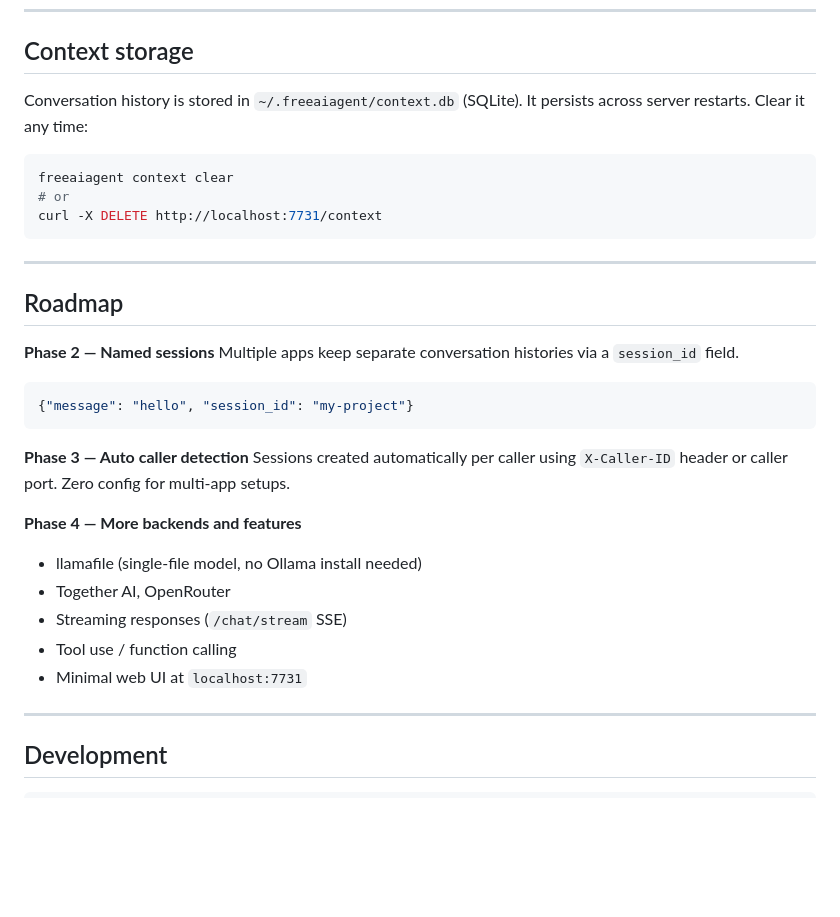
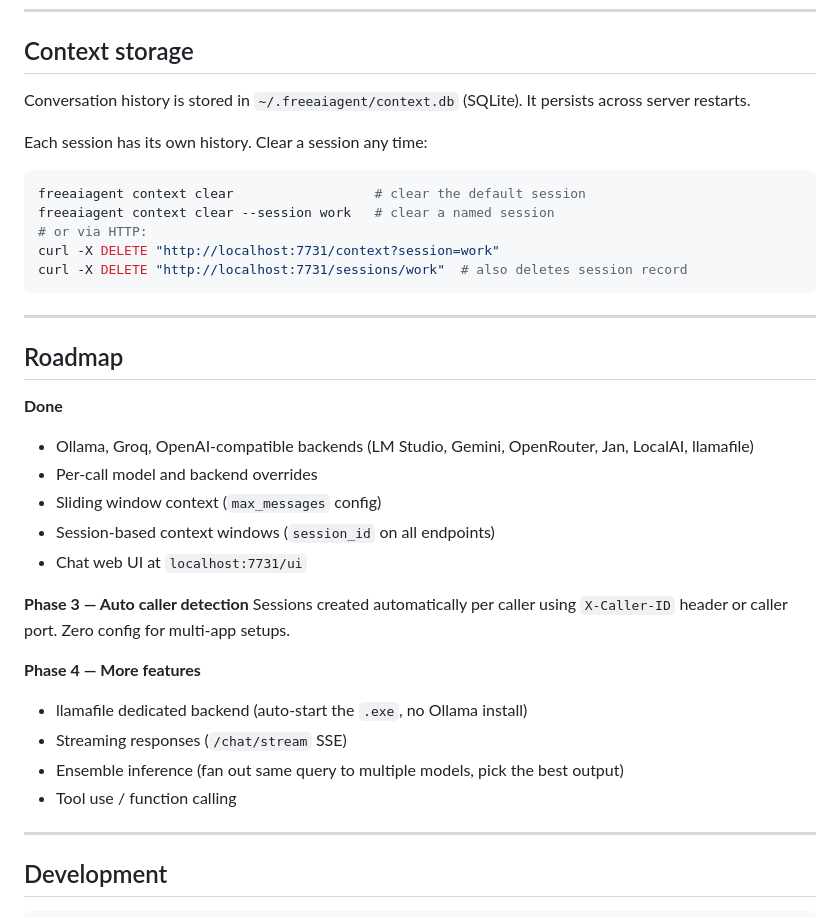
Before and after one commit to shubham10divakar/freeaiagent, a Markdown page: README.md, the part around one of its changes. Rendered like a GitHub page; blank space fills up the shorter version.

````diff
--- a/README.md
+++ b/README.md
@@ -380,33 +455,37 @@ const { response } = await res.json();
 
 ## Context storage
 
-Conversation history is stored in `~/.freeaiagent/context.db` (SQLite). It persists across server restarts. Clear it any time:
+Conversation history is stored in `~/.freeaiagent/context.db` (SQLite). It persists across server restarts.
+
+Each session has its own history. Clear a session any time:
 
 ```bash
-freeaiagent context clear
-# or
-curl -X DELETE http://localhost:7731/context
+freeaiagent context clear                  # clear the default session
+freeaiagent context clear --session work   # clear a named session
+# or via HTTP:
+curl -X DELETE "http://localhost:7731/context?session=work"
+curl -X DELETE "http://localhost:7731/sessions/work"  # also deletes session record
 ```
 
 ---
 
 ## Roadmap
 
-**Phase 2 — Named sessions**
-Multiple apps keep separate conversation histories via a `session_id` field.
-```json
-{"message": "hello", "session_id": "my-project"}
-```
+**Done**
+- Ollama, Groq, OpenAI-compatible backends (LM Studio, Gemini, OpenRouter, Jan, LocalAI, llamafile)
+- Per-call model and backend overrides
+- Sliding window context (`max_messages` config)
+- Session-based context windows (`session_id` on all endpoints)
+- Chat web UI at `localhost:7731/ui`
 
 **Phase 3 — Auto caller detection**
 Sessions created automatically per caller using `X-Caller-ID` header or caller port. Zero config for multi-app setups.
 
-**Phase 4 — More backends and features**
-- llamafile (single-file model, no Ollama install needed)
-- Together AI, OpenRouter
+**Phase 4 — More features**
+- llamafile dedicated backend (auto-start the `.exe`, no Ollama install)
 - Streaming responses (`/chat/stream` SSE)
+- Ensemble inference (fan out same query to multiple models, pick the best output)
 - Tool use / function calling
-- Minimal web UI at `localhost:7731`
 
 ---
 
````
Also changed, not shown: other parts of README.md (+87 -12 lines).
